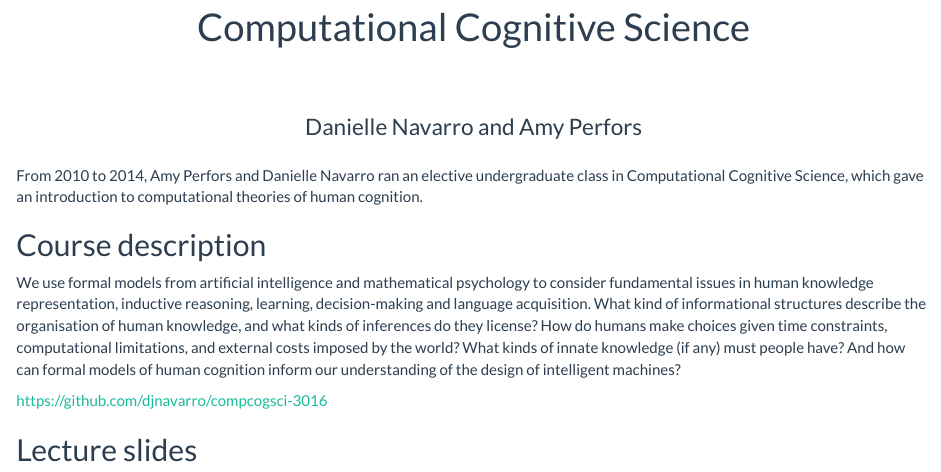
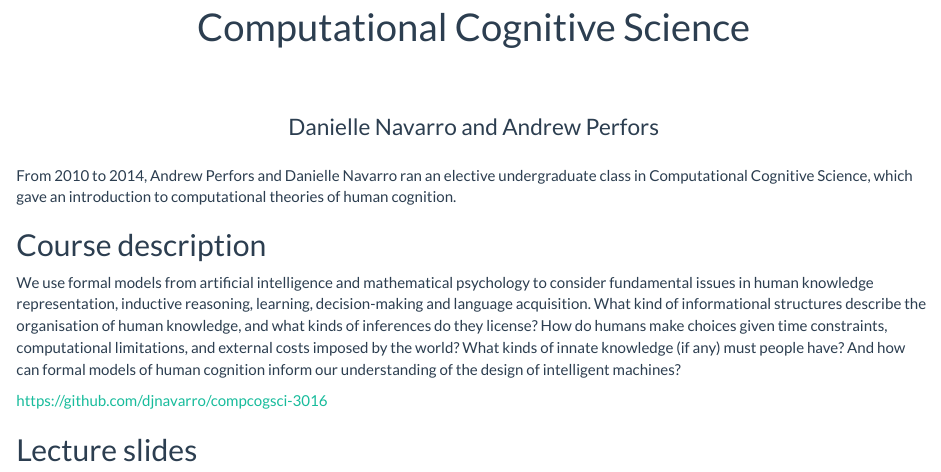
Before and after one commit to djnavarro/compcogsci-3016, an R Markdown document (docs/index.Rmd): the page in a window 1100 px wide, from 60 px down. Rendered offline with R 4.5, knitr and Pandoc, with nearby package versions; a font, style sheet, LaTeX package, included part or bibliography that could not be used is replaced or left out.

Commit message:
fixes andy's name

````diff
--- a/docs/index.Rmd
+++ b/docs/index.Rmd
@@ -1,5 +1,5 @@
 ---
-title: '<div class="jumbotron"><h1 class="title toc-ignore display-3" align="center">Computational Cognitive Science</h1><p class="lead" align="center">Danielle Navarro and Amy Perfors</p></div>'
+title: '<div class="jumbotron"><h1 class="title toc-ignore display-3" align="center">Computational Cognitive Science</h1><p class="lead" align="center">Danielle Navarro and Andrew Perfors</p></div>'
 output:
   html_document:
     theme: flatly
@@ -12,7 +12,7 @@ pagetitle: "Computational Cognitive Science"
 rm(list=objects()) # start with a clean workspace
 ```
 
-From 2010 to 2014, Amy Perfors and Danielle Navarro ran an elective undergraduate class in Computational Cognitive Science, which gave an introduction to computational theories of human cognition.
+From 2010 to 2014, Andrew Perfors and Danielle Navarro ran an elective undergraduate class in Computational Cognitive Science, which gave an introduction to computational theories of human cognition.
 
 
 ## Course description
````
Also changed, not shown: 1 other file.
